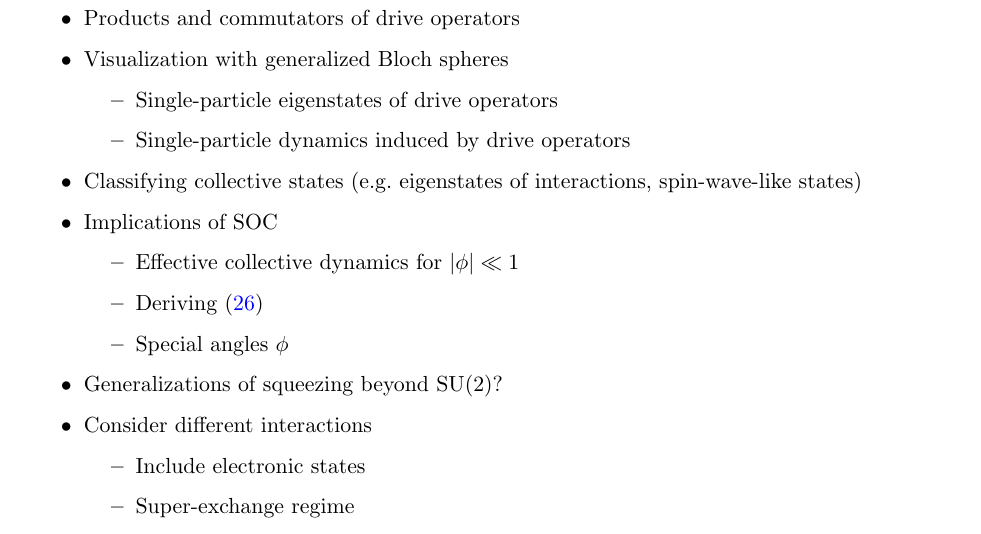
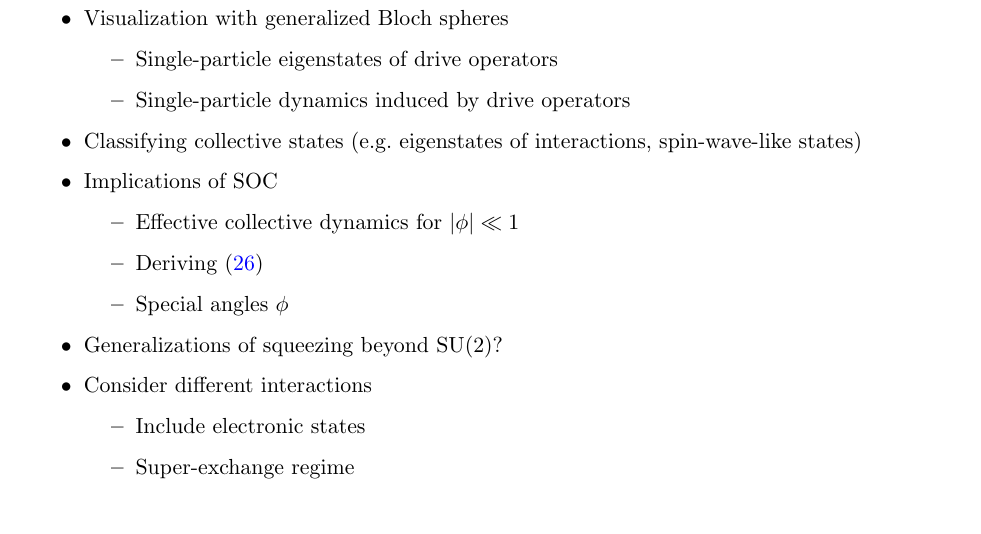
Before and after one commit to perlinm/rey_research, a LaTeX paper (collective_sun/sun_notes.tex): part of page 8 of 14, cut at the place of the change. Compiled offline with pdfLaTeX.

Commit message:
removing item from to-do list

```diff
--- a/collective_sun/sun_notes.tex
+++ b/collective_sun/sun_notes.tex
@@ -501,7 +501,6 @@ the drives $\D_{2,1}$ and $\D_{2,2}$.
 \section{Future directions}
 
 \begin{itemize}
-\item Products and commutators of drive operators
 \item Visualization with generalized Bloch spheres
   \begin{itemize}
   \item Single-particle eigenstates of drive operators
```
